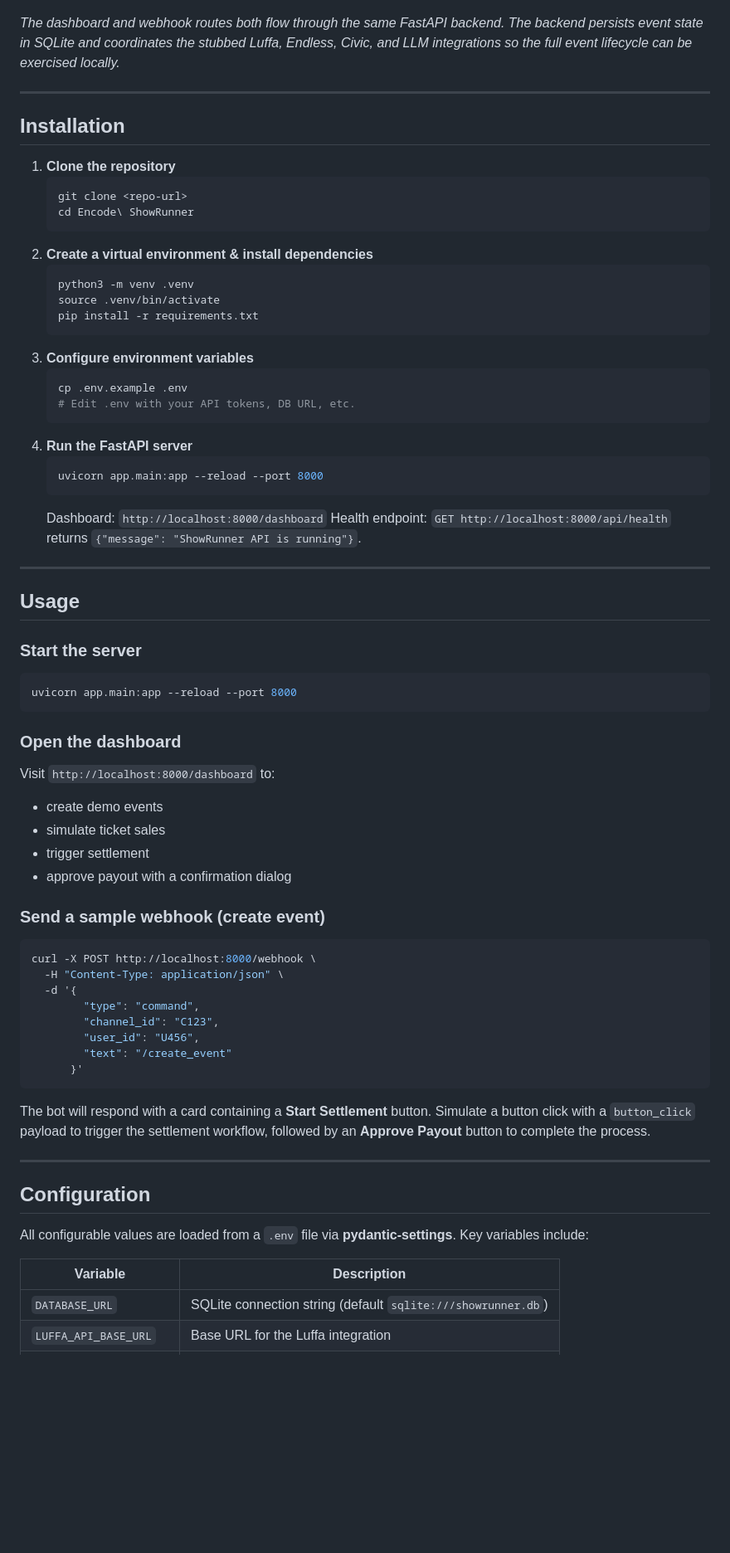
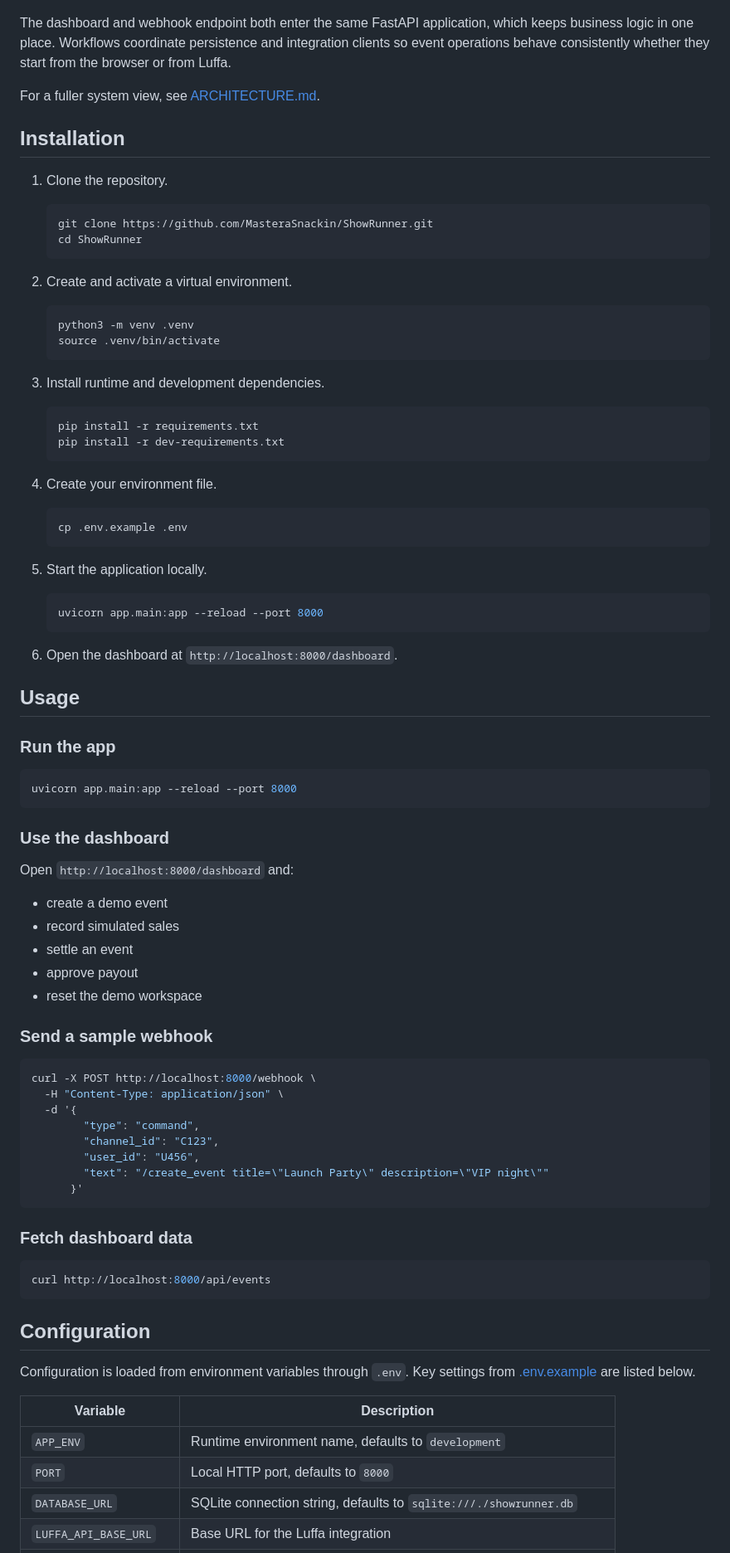
Before and after one commit to MasteraSnackin/ShowRunner, a Markdown page: README.md, the part around one of its changes. Shown at 83% size. Rendered like a GitHub page; blank space fills up the shorter version.

````diff
--- a/README.md
+++ b/README.md
@@ -73,48 +65,66 @@ flowchart LR
 ```
-*The dashboard and webhook routes both flow through the same FastAPI backend. The backend persists event state in SQLite and coordinates the stubbed Luffa, Endless, Civic, and LLM integrations so the full event lifecycle can be exercised locally.*
 
----
+The dashboard and webhook endpoint both enter the same FastAPI application, which keeps business logic in one place. Workflows coordinate persistence and integration clients so event operations behave consistently whether they start from the browser or from Luffa.
+
+For a fuller system view, see [ARCHITECTURE.md](ARCHITECTURE.md).
 
 ## Installation
-1. **Clone the repository**
+
+1. Clone the repository.
+
    ```bash
-   git clone <repo-url>
-   cd Encode\ ShowRunner
+   git clone https://github.com/MasteraSnackin/ShowRunner.git
+   cd ShowRunner
    ```
-2. **Create a virtual environment & install dependencies**
+
+2. Create and activate a virtual environment.
+
    ```bash
    python3 -m venv .venv
    source .venv/bin/activate
+   ```
+
+3. Install runtime and development dependencies.
+
+   ```bash
    pip install -r requirements.txt
+   pip install -r dev-requirements.txt
    ```
-3. **Configure environment variables**
+
+4. Create your environment file.
+
    ```bash
    cp .env.example .env
-   # Edit .env with your API tokens, DB URL, etc.
    ```
-4. **Run the FastAPI server**
+
+5. Start the application locally.
+
    ```bash
    uvicorn app.main:app --reload --port 8000
    ```
-   Dashboard: `http://localhost:8000/dashboard`
-   Health endpoint: `GET http://localhost:8000/api/health` returns `{"message": "ShowRunner API is running"}`.
 
----
+6. Open the dashboard at `http://localhost:8000/dashboard`.
 
 ## Usage
-### Start the server
+
+### Run the app
+
 ```bash
 uvicorn app.main:app --reload --port 8000
 ```
 
-### Open the dashboard
-Visit `http://localhost:8000/dashboard` to:
-- create demo events
-- simulate ticket sales
-- trigger settlement
-- approve payout with a confirmation dialog
+### Use the dashboard
 
-### Send a sample webhook (create event)
+Open `http://localhost:8000/dashboard` and:
+
+- create a demo event
+- record simulated sales
+- settle an event
+- approve payout
+- reset the demo workspace
+
+### Send a sample webhook
+
 ```bash
 curl -X POST http://localhost:8000/webhook \
   -H "Content-Type: application/json" \
@@ -122,17 +132,23 @@ curl -X POST http://localhost:8000/webhook \
         "type": "command",
         "channel_id": "C123",
         "user_id": "U456",
-        "text": "/create_event"
+        "text": "/create_event title=\"Launch Party\" description=\"VIP night\""
       }'
 ```
-The bot will respond with a card containing a **Start Settlement** button. Simulate a button click with a `button_click` payload to trigger the settlement workflow, followed by an **Approve Payout** button to complete the process.
 
----
+### Fetch dashboard data
+
+```bash
+curl http://localhost:8000/api/events
+```
 
 ## Configuration
-All configurable values are loaded from a `.env` file via **pydantic‑settings**. Key variables include:
+
+Configuration is loaded from environment variables through `.env`. Key settings from [.env.example](/Users/darkcomet/Documents/Hackathon/Encode%20ShowRunner/.env.example) are listed below.
 
 | Variable | Description |
-|----------|-------------|
-| `DATABASE_URL` | SQLite connection string (default `sqlite:///showrunner.db`) |
+| --- | --- |
+| `APP_ENV` | Runtime environment name, defaults to `development` |
+| `PORT` | Local HTTP port, defaults to `8000` |
+| `DATABASE_URL` | SQLite connection string, defaults to `sqlite:///./showrunner.db` |
 | `LUFFA_API_BASE_URL` | Base URL for the Luffa integration |
````
Also changed, not shown: other parts of README.md (+106 -85 lines).
